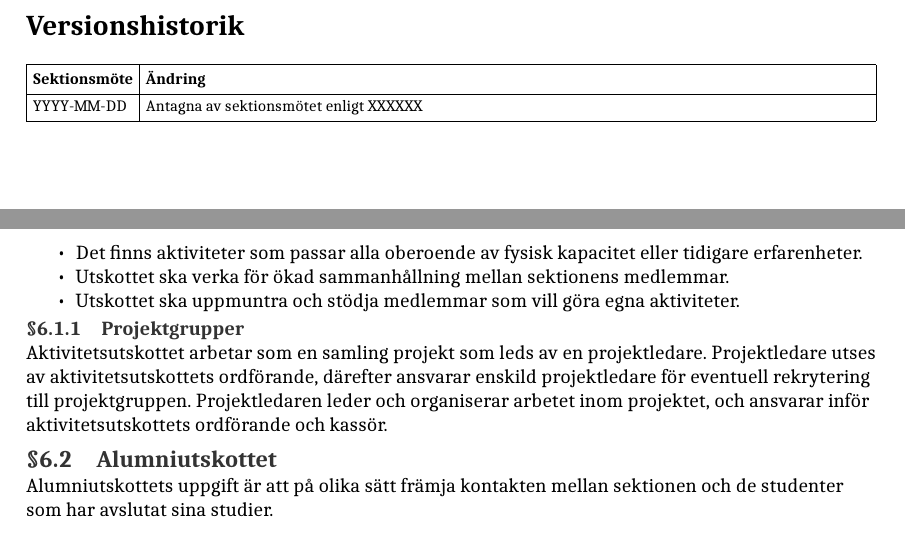
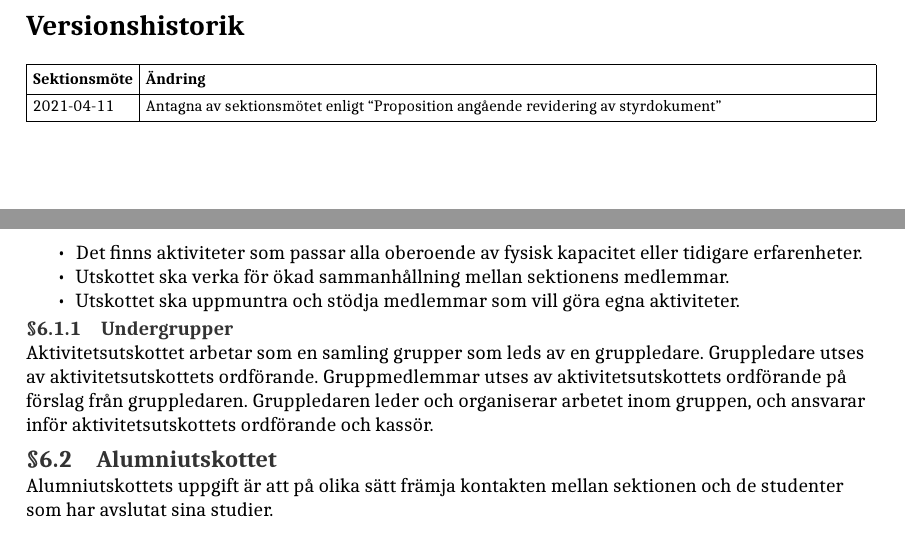
Before and after one commit to d-sektionen/styrdokument, a LaTeX document (reglemente.tex): two parts of pages 2 and 7 of 12, joined at a grey line, cut so that both start at the same text. The pictures show the PDF file output/reglemente.pdf that the author committed with the source.

Commit message:
Lägg till ändingar från extramöte

```diff
--- a/reglemente.tex
+++ b/reglemente.tex
@@ -34,7 +34,7 @@
   \begin{longtabu} to \linewidth { |l|X| }
     \hline
     \textbf{Sektionsmöte} & \textbf{Ändring}  \\ \hline
-    YYYY-MM-DD & Antagna av sektionsmötet enligt XXXXXX \\ \hline
+    2021-04-11 & Antagna av sektionsmötet enligt ``Proposition angående revidering av styrdokument'' \\ \hline
   \end{longtabu}
 \end{footnotesize}
 
@@ -182,11 +182,11 @@ Aktivitetsutskottet ansvarar för att:
   \item Utskottet ska uppmuntra och stödja medlemmar som vill göra egna aktiviteter.
 \end{itemize}
 
-\subsubsection{Projektgrupper}
-Aktivitetsutskottet arbetar som en samling projekt som leds av en projektledare.
-Projektledare utses av aktivitetsutskottets ordförande, därefter ansvarar enskild
-projektledare för eventuell rekrytering till projektgruppen. Projektledaren leder och
-organiserar arbetet inom projektet, och ansvarar inför aktivitetsutskottets
+\subsubsection{Undergrupper}
+Aktivitetsutskottet arbetar som en samling grupper som leds av en gruppledare.
+Gruppledare utses av aktivitetsutskottets ordförande. Gruppmedlemmar utses av
+aktivitetsutskottets ordförande på förslag från gruppledaren. Gruppledaren leder och
+organiserar arbetet inom gruppen, och ansvarar inför aktivitetsutskottets
 ordförande och kassör.
 
 \subsection{Alumniutskottet}
```
Also changed, not shown: stadgar.tex (+4 -5 lines), output/reglemente.pdf, output/stadgar.pdf, reglemente.tex (8 more changed lines).
